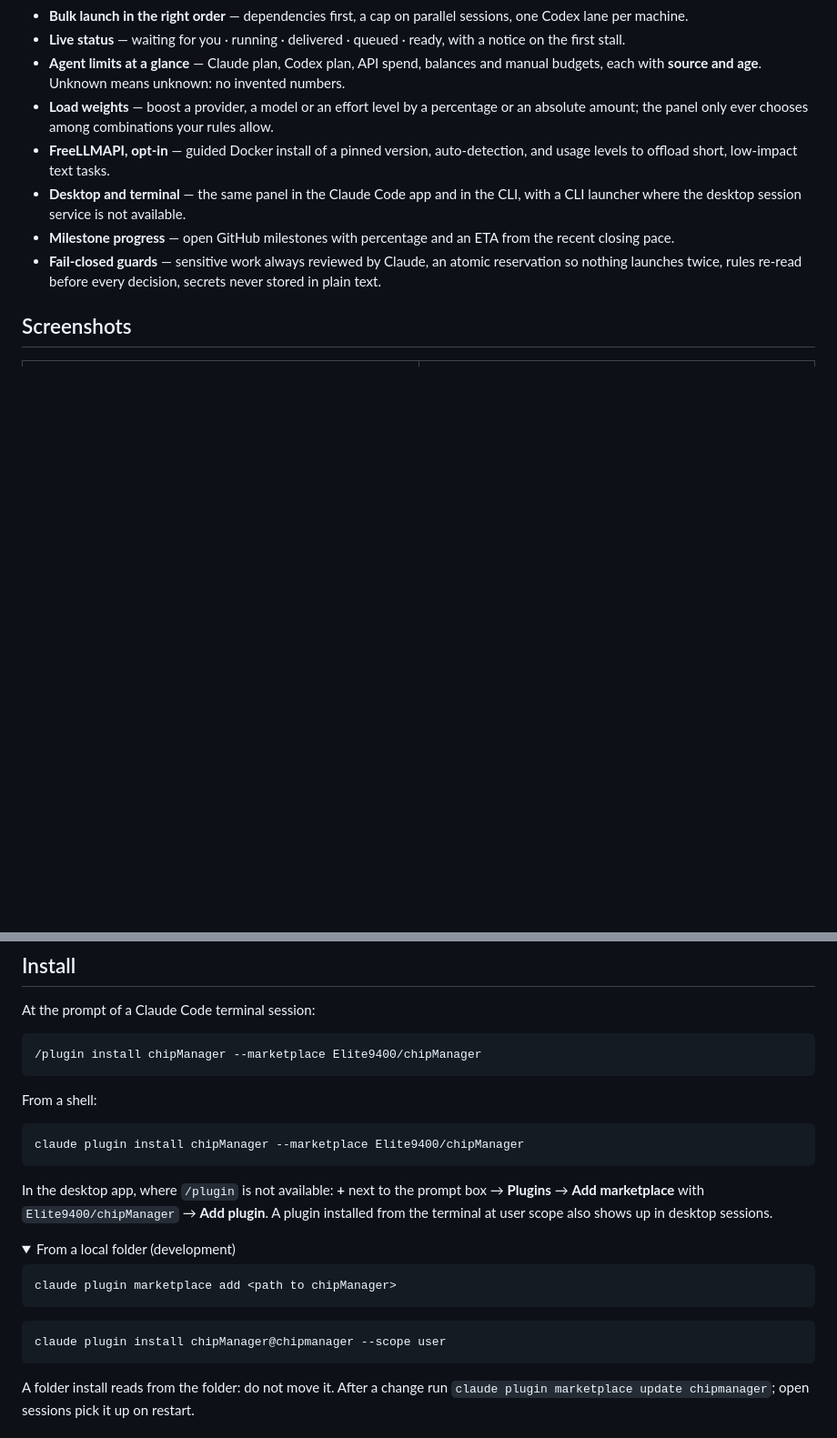
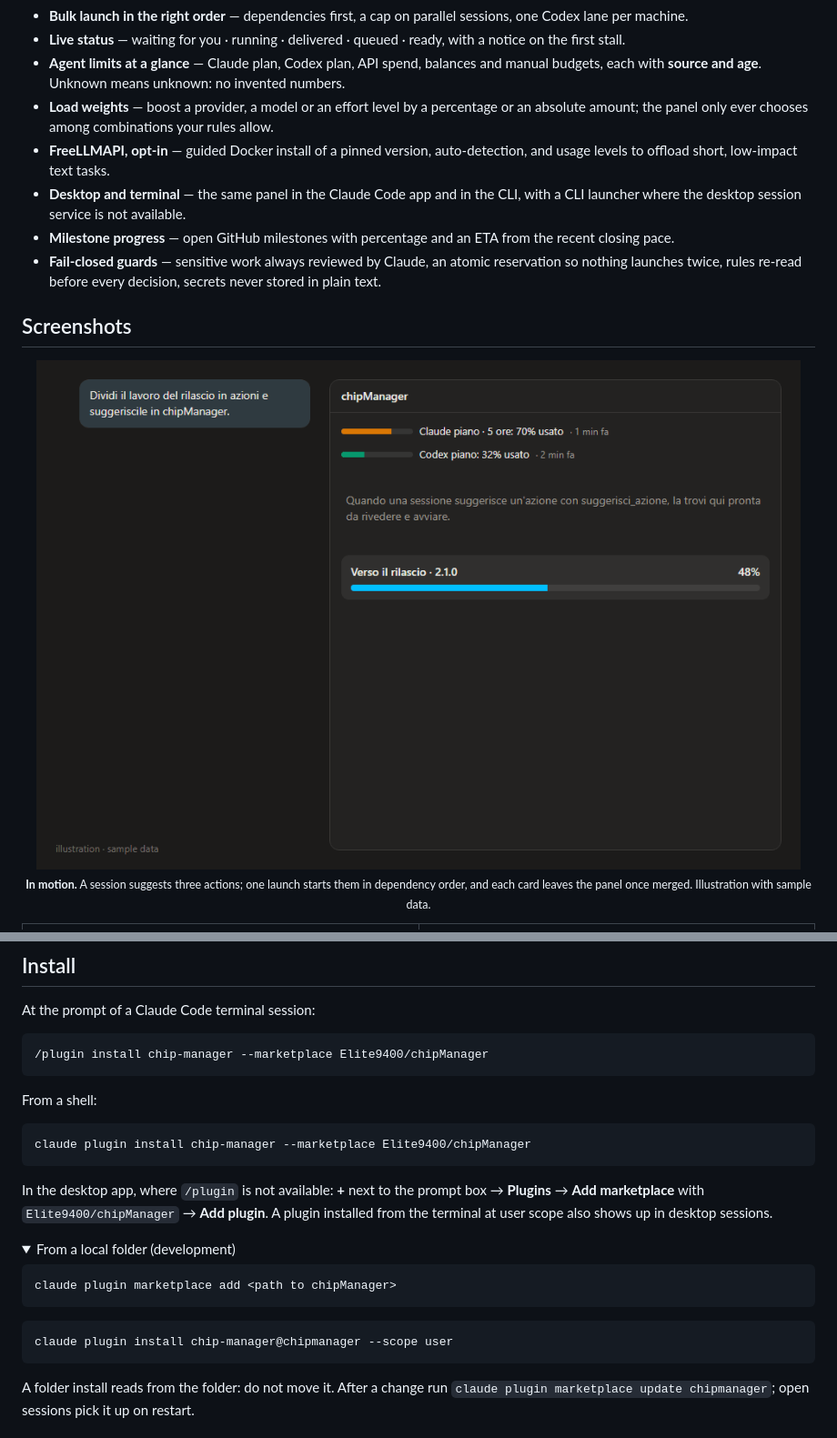
Before and after one commit to Elite9400/chipManager, a Markdown page: README.md, 2 parts joined by grey strips. Shown at 91% size. Rendered like a GitHub page; pictures changed too: docs/img/demo.gif (added); folded sections open; blank space fills up the shorter version.

````diff
--- a/README.md
+++ b/README.md
@@ -50,6 +50,8 @@ model decides how to use them for the project at hand. Everything project-specif
 
 ## Screenshots
 
+<p align="center"><img src="docs/img/demo.gif" alt="An agent suggests three actions, they appear in the panel, Launch all starts them in dependency order and each card leaves the panel once merged" width="100%"><br><sub><b>In motion.</b> A session suggests three actions; one launch starts them in dependency order, and each card leaves the panel once merged. Illustration with sample data.</sub></p>
+
 <table>
 <tr>
 <td width="50%" valign="top"><img src="docs/img/desktop-panel.png" alt="chipManager panel in the Claude Code desktop app"><br><sub><b>Desktop app — the panel.</b> Limits with source and age, four suggested actions: a dependency waiting to be merged, a sensitive (R4) action locked to Claude, the release milestone at the bottom.</sub></td>
@@ -67,13 +69,13 @@ model decides how to use them for the project at hand. Everything project-specif
 At the prompt of a Claude Code terminal session:
 
 ```bash
-/plugin install chipManager --marketplace Elite9400/chipManager
+/plugin install chip-manager --marketplace Elite9400/chipManager
 ```
 
 From a shell:
 
 ```bash
-claude plugin install chipManager --marketplace Elite9400/chipManager
+claude plugin install chip-manager --marketplace Elite9400/chipManager
 ```
 
 In the desktop app, where `/plugin` is not available: **+** next to the prompt box → **Plugins** →
@@ -88,7 +90,7 @@ claude plugin marketplace add <path to chipManager>
 ```
 
 ```bash
-claude plugin install chipManager@chipmanager --scope user
+claude plugin install chip-manager@chipmanager --scope user
 ```
 
 A folder install reads from the folder: do not move it. After a change run
````
Also changed, not shown: other parts of README.md (+1 -1 lines), CHANGELOG.md (+22 -1 lines), README.it.md (+6 -4 lines), .claude-plugin/icon.png (added), 8 other files.
